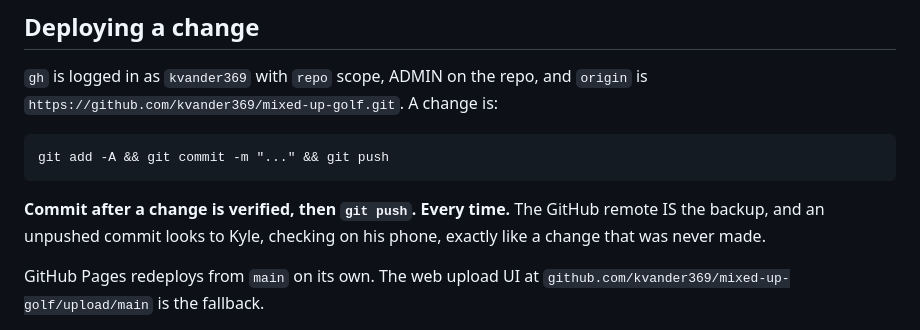
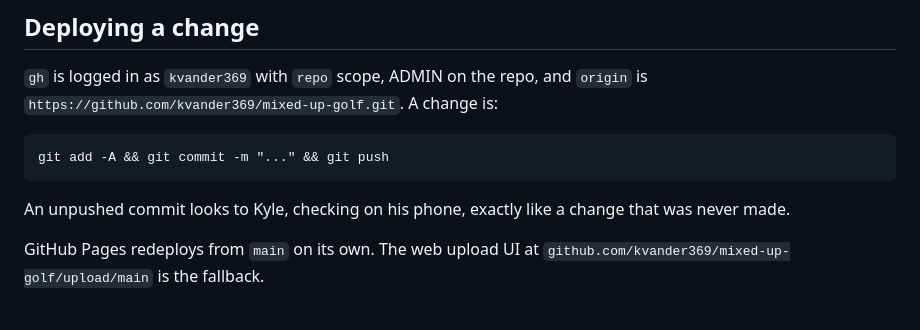
Before and after one commit to kvander369/mixed-up-golf, a Markdown page: CLAUDE.md, the part around the change. Drawn GitHub-style.

Commit message:
Cut (Kyle, 2026-11-05 night, decided): drop the repeated global backup rule from CLAUDE.md
Co-Authored-By: Claude Fable 5.1 <noreply@anthropic.com>
Claude-Session: https://claude.ai/code/session_01LgzD95krC5iBf6TmUDeNqu

```diff
--- a/CLAUDE.md
+++ b/CLAUDE.md
@@ -100,9 +100,8 @@ check them.
 
     git add -A && git commit -m "..." && git push
 
-**Commit after a change is verified, then `git push`. Every time.** The GitHub
-remote IS the backup, and an unpushed commit looks to Kyle, checking on his
-phone, exactly like a change that was never made.
+An unpushed commit looks to Kyle, checking on his phone, exactly like a change
+that was never made.
 
 GitHub Pages redeploys from `main` on its own. The web upload UI at
 `github.com/kvander369/mixed-up-golf/upload/main` is the fallback.
```
